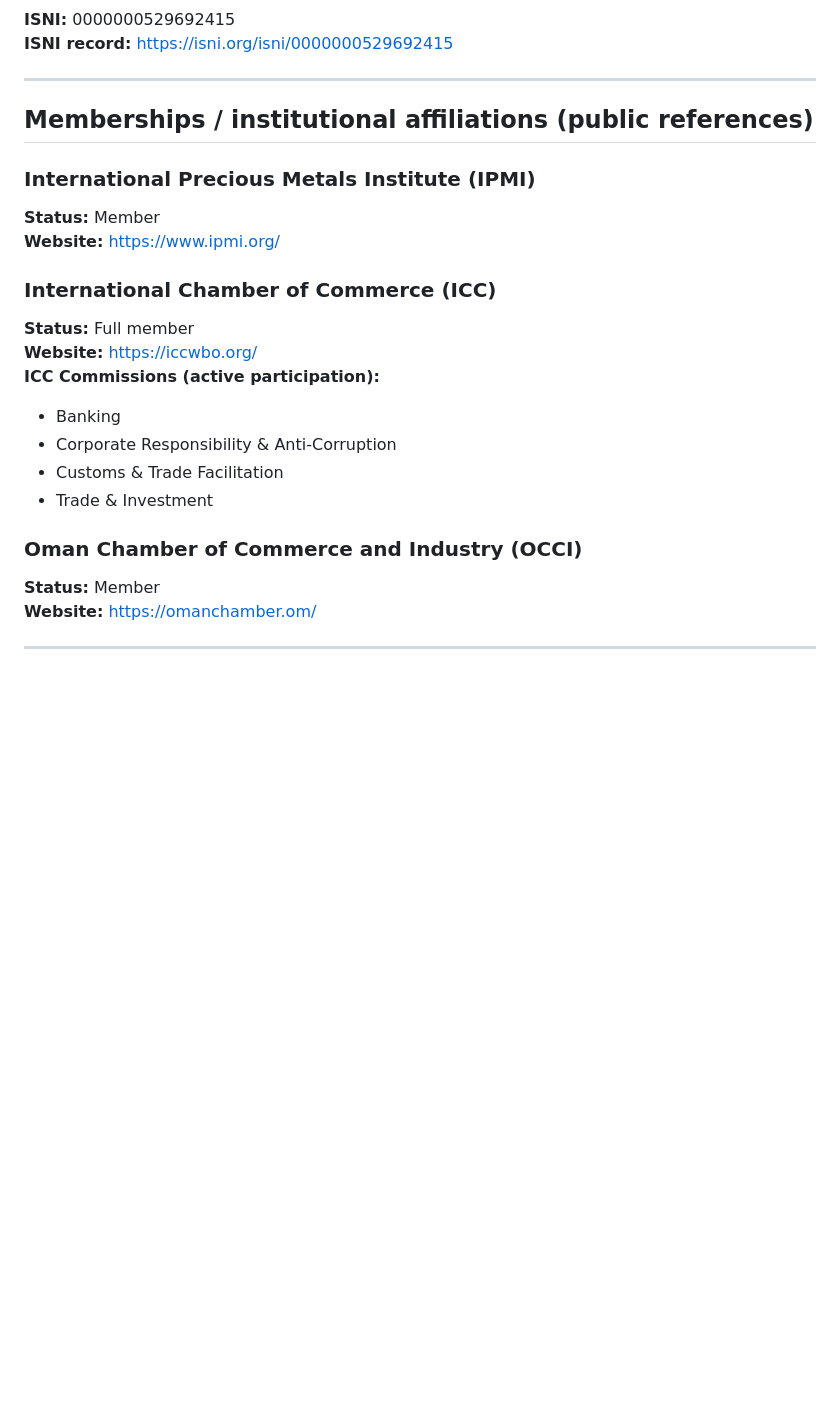
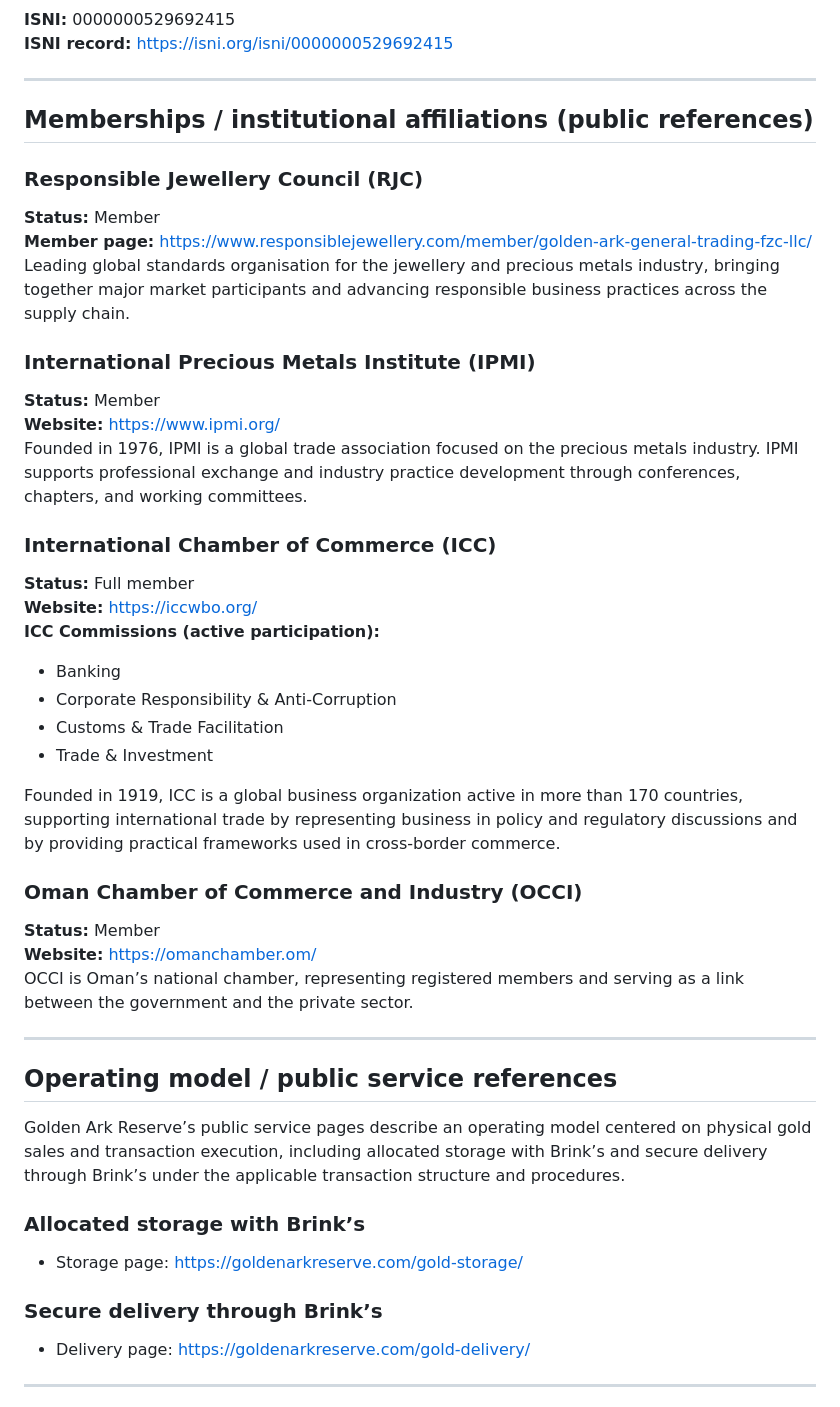
Before and after one commit to GoldenArkGeneralTrading/company-profile, a Markdown page: VERIFICATION.md, the part around one of its changes. GitHub-like rendering; blank space fills up the shorter version.

```diff
--- a/VERIFICATION.md
+++ b/VERIFICATION.md
@@ -63,9 +63,15 @@ https://goldenarkreserve.com/press/
 
 ## Memberships / institutional affiliations (public references)
 
+### Responsible Jewellery Council (RJC)
+**Status:** Member
+**Member page:** https://www.responsiblejewellery.com/member/golden-ark-general-trading-fzc-llc/
+Leading global standards organisation for the jewellery and precious metals industry, bringing together major market participants and advancing responsible business practices across the supply chain.
+
 ### International Precious Metals Institute (IPMI)
 **Status:** Member
 **Website:** https://www.ipmi.org/
+Founded in 1976, IPMI is a global trade association focused on the precious metals industry. IPMI supports professional exchange and industry practice development through conferences, chapters, and working committees.
 
 ### International Chamber of Commerce (ICC)
 **Status:** Full member
@@ -76,9 +82,24 @@ https://goldenarkreserve.com/press/
 - Customs & Trade Facilitation
 - Trade & Investment
 
+Founded in 1919, ICC is a global business organization active in more than 170 countries, supporting international trade by representing business in policy and regulatory discussions and by providing practical frameworks used in cross-border commerce.
+
 ### Oman Chamber of Commerce and Industry (OCCI)
 **Status:** Member
 **Website:** https://omanchamber.om/
+OCCI is Oman’s national chamber, representing registered members and serving as a link between the government and the private sector.
+
+---
+
+## Operating model / public service references
+
+Golden Ark Reserve’s public service pages describe an operating model centered on physical gold sales and transaction execution, including allocated storage with Brink’s and secure delivery through Brink’s under the applicable transaction structure and procedures.
+
+### Allocated storage with Brink’s
+- Storage page: https://goldenarkreserve.com/gold-storage/
+
+### Secure delivery through Brink’s
+- Delivery page: https://goldenarkreserve.com/gold-delivery/
 
 ---
 
```
Also changed, not shown: other parts of VERIFICATION.md (+1 -1 lines).
